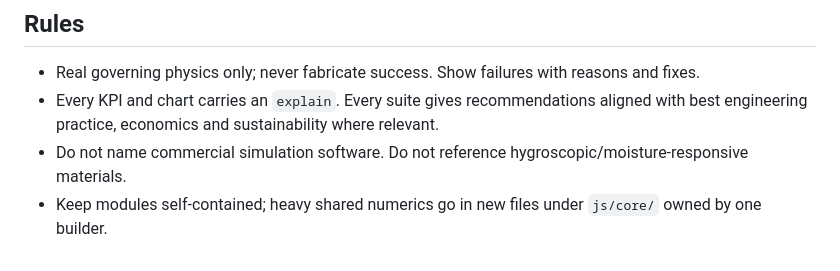
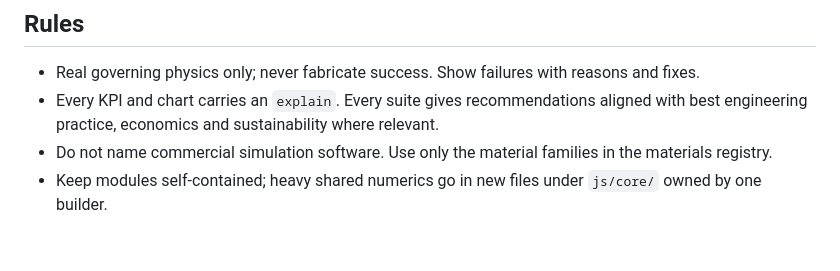
Before and after one commit to samuelakosaonyejekwe/atmosxp, a Markdown page: tools/SUITE_GUIDE.md, the part around the change. Rendered like a GitHub page.

Commit message:
Tidy developer guide wording

```diff
--- a/tools/SUITE_GUIDE.md
+++ b/tools/SUITE_GUIDE.md
@@ -69,5 +69,5 @@ and should label coupled values with provenance `coupled`.
 - Real governing physics only; never fabricate success. Show failures with reasons and fixes.
 - Every KPI and chart carries an `explain`. Every suite gives recommendations aligned with best engineering
   practice, economics and sustainability where relevant.
-- Do not name commercial simulation software. Do not reference hygroscopic/moisture-responsive materials.
+- Do not name commercial simulation software. Use only the material families in the materials registry.
 - Keep modules self-contained; heavy shared numerics go in new files under `js/core/` owned by one builder.
```
